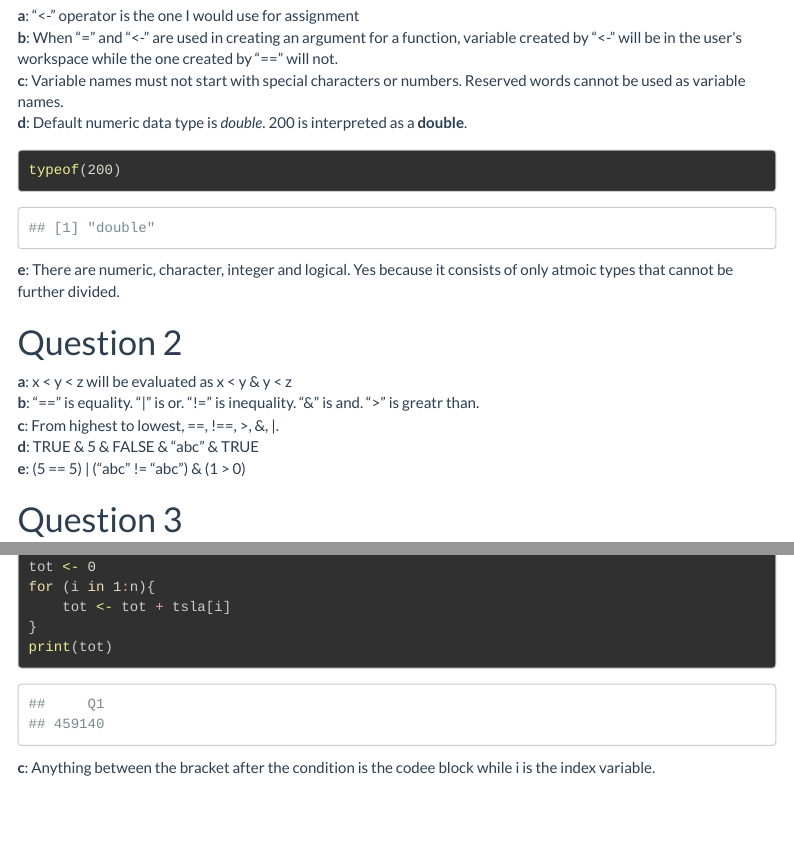
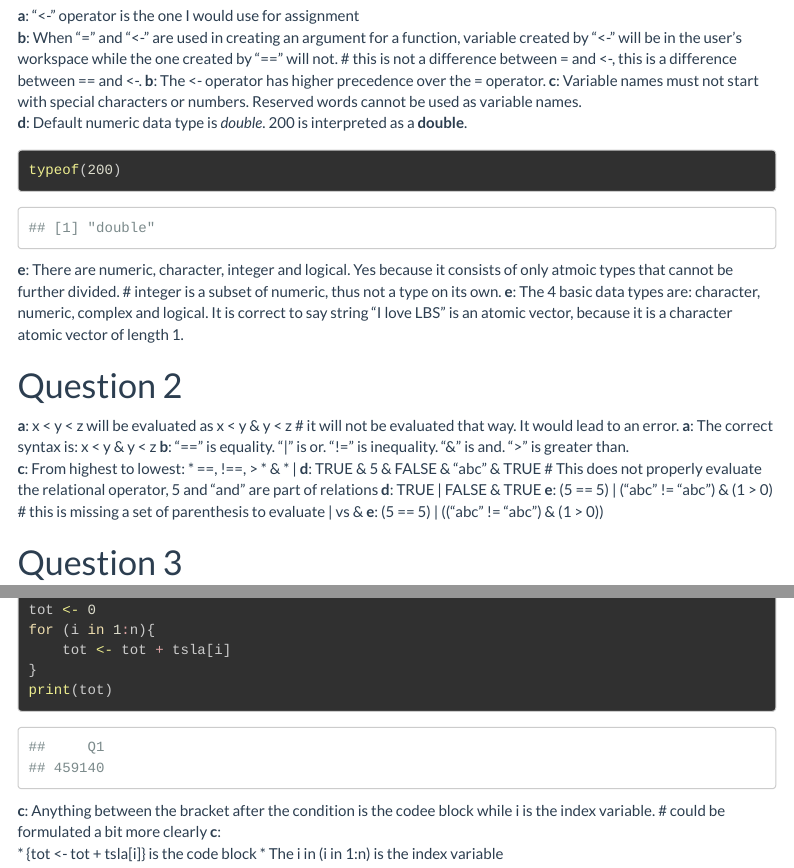
Before and after one commit to josephine2020/MAM2020_Assignments_Yifei, an R Markdown document (group_10_r.rmd): the page in a window 1100 px wide, from 190 px down, and a second part further down, joined at a grey line. Rendered offline with R 4.5, knitr and Pandoc, with nearby package versions; menus at the side of the page are left out.

Commit message:
Update group_10_r.rmd

````diff
--- a/group_10_r.rmd
+++ b/group_10_r.rmd
@@ -17,20 +17,28 @@ library(tidyverse)
 
 # Question 1
 **a**: "<-" operator is the one I would use for assignment
-**b**: When "=" and "<-" are used in creating an argument for a function, variable created by "<-" will be in the user's workspace while the one created by "==" will not.
+**b**: When "=" and "<-" are used in creating an argument for a function, variable created by "<-" will be in the user's workspace while the one created by "==" will not.  # this is not a difference between = and <-, this is a difference between == and <-.
+**b**: The <- operator has higher precedence over the = operator.
 **c**: Variable names must not start with special characters or numbers. Reserved words cannot be used as variable names.
 **d**: Default numeric data type is _double_. 200 is interpreted as a __double__.
 ```{r, example for 1d}
 typeof(200)
 ```
-**e**: There are numeric, character, integer and logical. Yes because it consists of only atmoic types that cannot be further divided.
+**e**: There are numeric, character, integer and logical. Yes because it consists of only atmoic types that cannot be further divided. # integer is a subset of numeric, thus not a type on its own.
+**e**: The 4 basic data types are: character, numeric, complex and logical. It is correct to say string "I love LBS" is an atomic vector, because it is a character atomic vector of length 1.
 
 # Question 2
-**a**: x < y < z will be evaluated as x < y & y < z
-**b**: "==" is equality. "|" is or. "!=" is inequality. "&" is and. ">" is greatr than.
-**c**: From highest to lowest, ==, !==, >, &, |.
-**d**: TRUE & 5 & FALSE & "abc" & TRUE
-**e**: (5 == 5) | ("abc" != "abc") & (1 > 0)
+**a**: x < y < z will be evaluated as x < y & y < z  # it will not be evaluated that way. It would lead to an error.
+**a**: The correct syntax is: x < y & y < z
+**b**: "==" is equality. "|" is or. "!=" is inequality. "&" is and. ">" is greater than.
+**c**: From highest to lowest:
+  *  ==, !==, >
+  * &
+  * |
+**d**: TRUE & 5 & FALSE & "abc" & TRUE  # This does not properly evaluate the relational operator, 5 and "and" are part of relations
+**d**: TRUE | FALSE & TRUE
+**e**: (5 == 5) | ("abc" != "abc") & (1 > 0) # this is missing a set of parenthesis to evaluate | vs &
+**e**: (5 == 5) | (("abc" != "abc") & (1 > 0))
 
 # Question 3
 **a**:
@@ -50,4 +58,7 @@ for (i in 1:n){
 print(tot)
 ```
 
-**c**: Anything between the bracket after the condition is the codee block while i is the index variable.
+**c**: Anything between the bracket after the condition is the codee block while i is the index variable. # could be formulated a bit more clearly
+**c**:
+  * {tot <- tot + tsla[i]} is the code block
+  * The i in (i in 1:n) is the index variable
````
